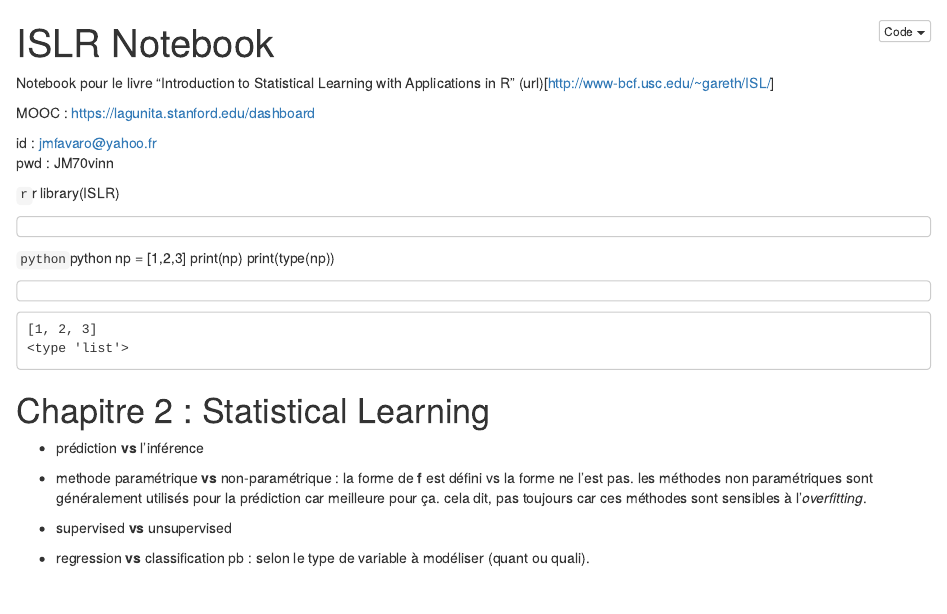
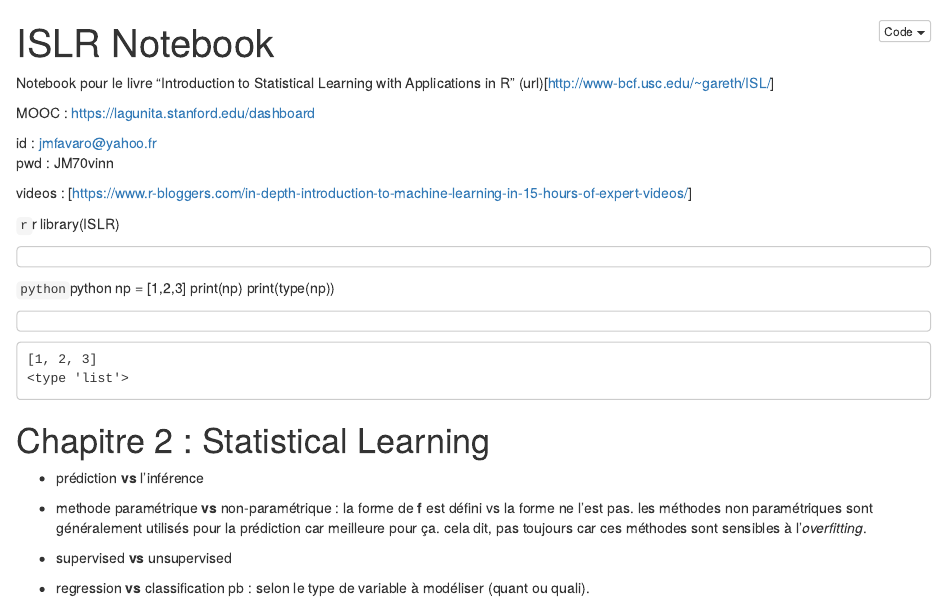
Before and after one commit to jmfavaro/learn_ml, an R Markdown document (ISLR.Rmd): the page in a window 1100 px wide, from its top. The pictures show the output file ISLR.nb.html that the author committed with the source, opened offline.

Commit message:
ajout url videos

```diff
--- a/ISLR.Rmd
+++ b/ISLR.Rmd
@@ -13,6 +13,7 @@ MOOC : https://lagunita.stanford.edu/dashboard
 id : jmfavaro@yahoo.fr
 pwd : JM70vinn
 
+videos : [https://www.r-bloggers.com/in-depth-introduction-to-machine-learning-in-15-hours-of-expert-videos/]
 
 
 
```
Also changed, not shown: ISLR.nb.html.
